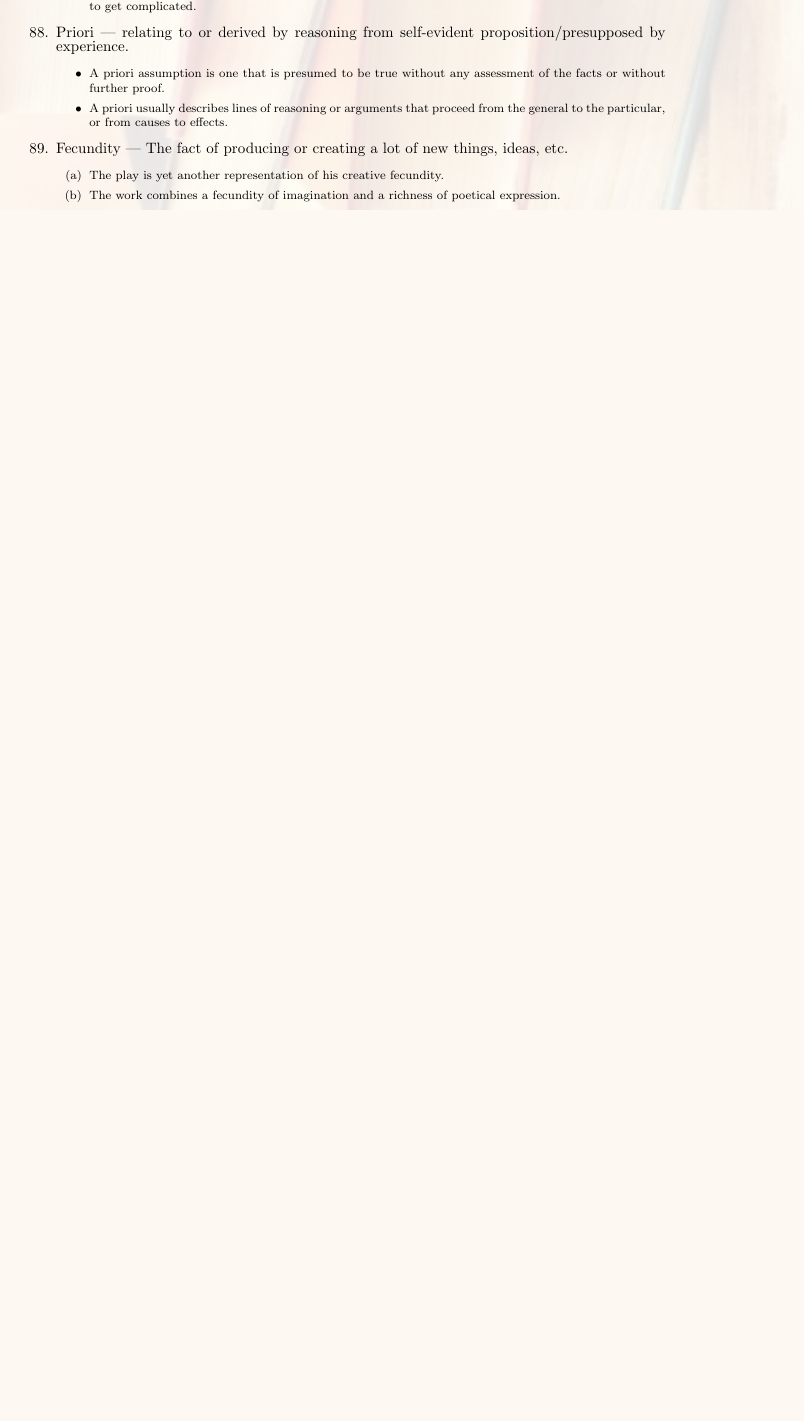
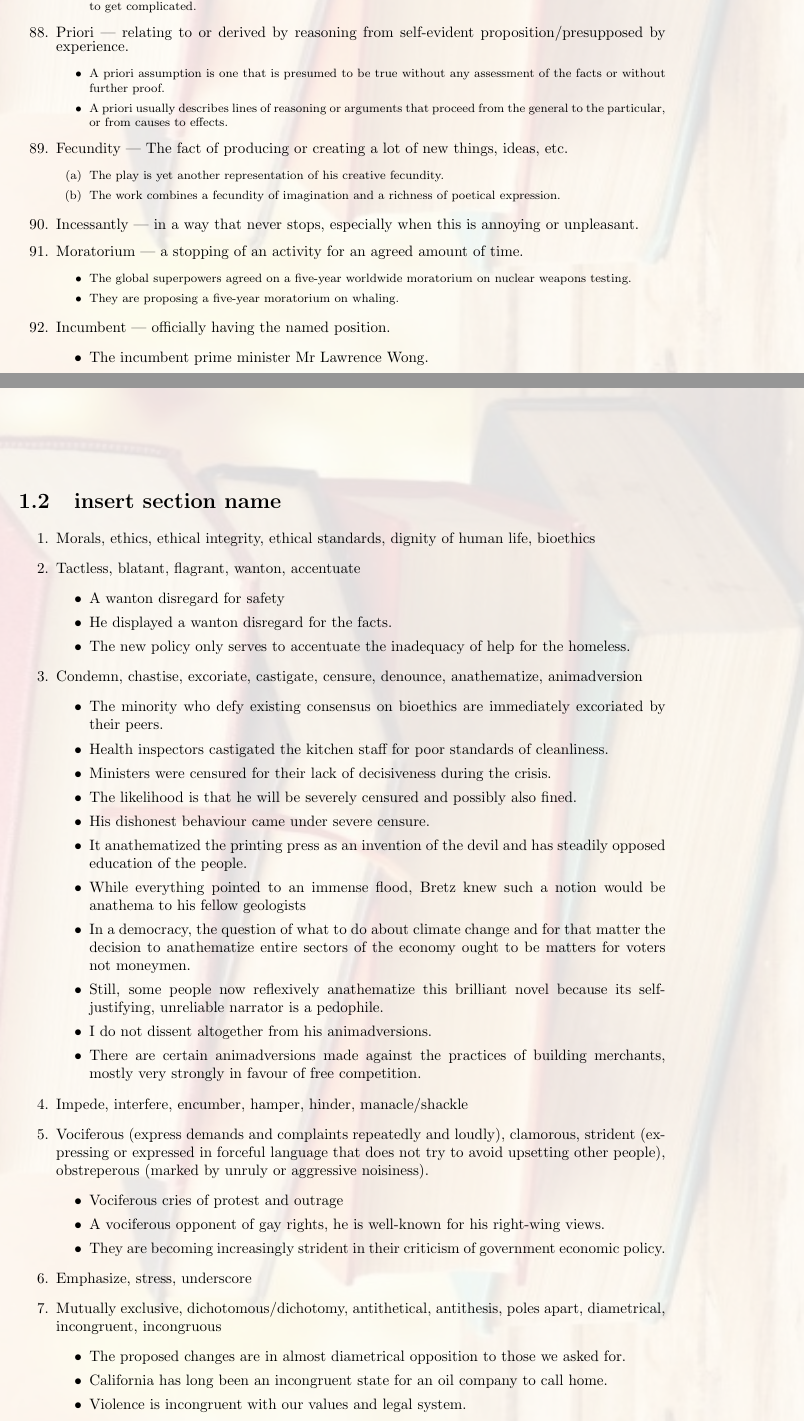
Before and after one commit to GrassGlass/A-Levels, a LaTeX thesis (English-GP/English.tex): part of page 7 of 20 before the commit and two parts of pages 7 and 8 of 21 after it, the two joined at a grey line, cut so that both start at the same text, the shorter picture padded with empty space. Compiled offline with pdfLaTeX.

Commit message:
25/8/24/11.11am

```diff
--- a/English-GP/English.tex
+++ b/English-GP/English.tex
@@ -352,6 +352,56 @@ contents={%
         \item The work combines a fecundity of imagination and a richness of poetical expression.
     \end{enumerate}
     \normalsize
+    \item Incessantly --- in a way that never stops, especially when this is annoying or unpleasant.
+    \item Moratorium --- a stopping of an activity for an agreed amount of time.
+    \begin{footnotesize}
+        \begin{itemize}
+            \item The global superpowers agreed on a five-year worldwide moratorium on nuclear weapons testing.
+            \item They are proposing a five-year moratorium on whaling.
+        \end{itemize}
+    \end{footnotesize}
+    \item Incumbent --- officially having the named position.
+    \begin{itemize}
+        \item The incumbent prime minister Mr Lawrence Wong.
+    \end{itemize}
+\end{enumerate}
+\section{insert section name}
+\begin{enumerate}
+    \item Morals, ethics, ethical integrity, ethical standards, dignity of human life, bioethics
+    \item Tactless, blatant, flagrant, wanton, accentuate
+    \begin{itemize}
+        \item A wanton disregard for safety
+        \item He displayed a wanton disregard for the facts.
+        \item The new policy only serves to accentuate the inadequacy of help for the homeless.
+    \end{itemize}
+    \item Condemn, chastise, excoriate, castigate, censure, denounce, anathematize, animadversion
+    \begin{itemize}
+        \item The minority who defy existing consensus on bioethics are immediately excoriated by their peers.
+        \item Health inspectors castigated the kitchen staff for poor standards of cleanliness.
+        \item Ministers were censured for their lack of decisiveness during the crisis.
+        \item The likelihood is that he will be severely censured and possibly also fined.
+        \item His dishonest behaviour came under severe censure.
+        \item It anathematized the printing press as an invention of the devil and has steadily opposed education of the people.
+        \item While everything pointed to an immense flood, Bretz knew such a notion would be anathema to his fellow geologists
+        \item In a democracy, the question of what to do about climate change and for that matter the decision to anathematize entire sectors of the economy ought to be matters for voters not moneymen.
+        \item Still, some people now reflexively anathematize this brilliant novel because its self-justifying, unreliable narrator is a pedophile.
+        \item I do not dissent altogether from his animadversions.
+        \item There are certain animadversions made against the practices of building merchants, mostly very strongly in favour of free competition.
+    \end{itemize}
+    \item Impede, interfere, encumber, hamper, hinder, manacle/shackle
+    \item Vociferous (express demands and complaints repeatedly and loudly), clamorous, strident (expressing or expressed in forceful language that does not try to avoid upsetting other people), obstreperous (marked by unruly or aggressive noisiness).
+    \begin{itemize}
+        \item Vociferous cries of protest and outrage
+        \item A vociferous opponent of gay rights, he is well-known for his right-wing views.
+        \item They are becoming increasingly strident in their criticism of government economic policy.
+    \end{itemize}
+    \item Emphasize, stress, underscore
+    \item Mutually exclusive, dichotomous/dichotomy, antithetical, antithesis, poles apart, diametrical, incongruent, incongruous
+    \begin{itemize}
+        \item The proposed changes are in almost diametrical opposition to those we asked for.
+        \item California has long been an incongruent state for an oil company to call home.
+        \item Violence is incongruent with our values and legal system.
+    \end{itemize}
 \end{enumerate}
 \section{Idioms}
 \begin{enumerate}
```
Also changed, not shown: English-GP/English.pdf, 5 other files.
